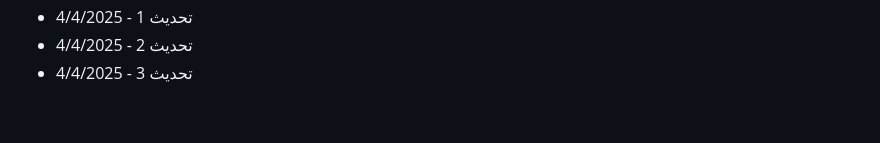
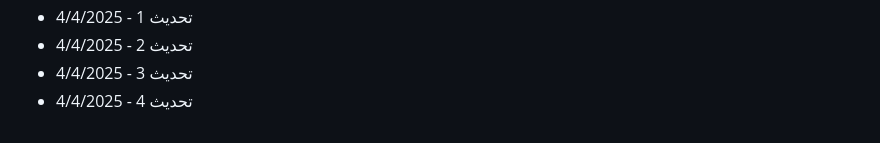
Before and after one commit to Mohamad-Adib-Tawil/CV, a Markdown page: github-fill-2022/README.md, the part around the change. Drawn GitHub-style.

Commit message:
تحديث 4 - 4/4/2025

```diff
--- a/github-fill-2022/README.md
+++ b/github-fill-2022/README.md
@@ -2885,3 +2885,4 @@
 - تحديث 1 - 4/4/2025
 - تحديث 2 - 4/4/2025
 - تحديث 3 - 4/4/2025
+- تحديث 4 - 4/4/2025
```
